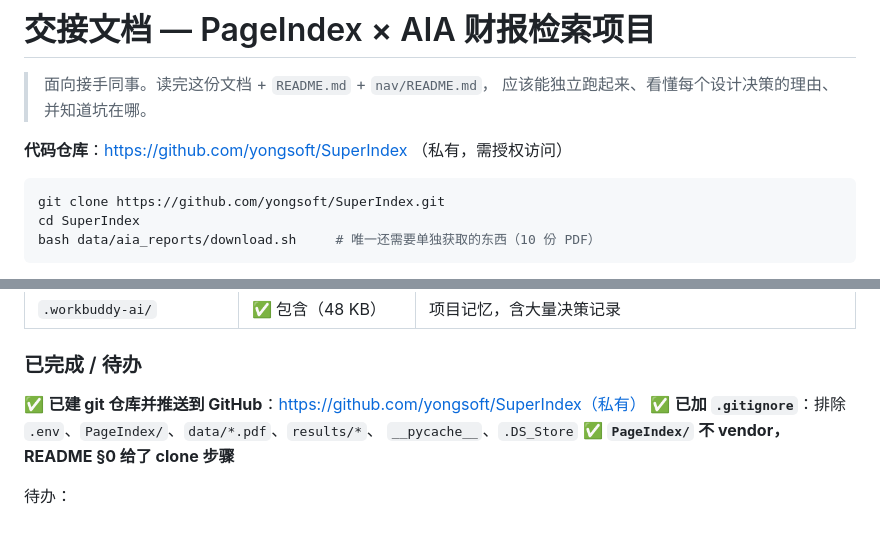
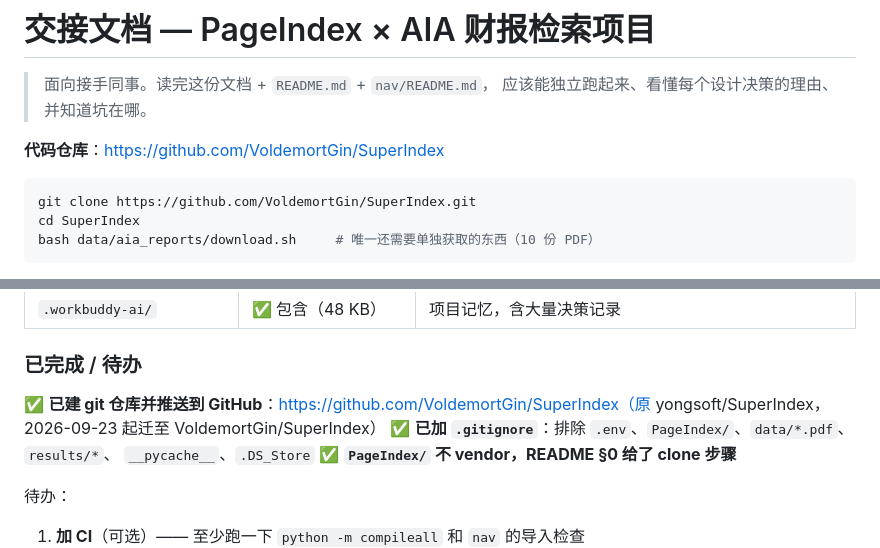
Before and after one commit to VoldemortGin/SuperIndex, a Markdown page: docs/HANDOVER.md, 2 parts joined by grey strips. Rendered like a GitHub page.

````diff
--- a/docs/HANDOVER.md
+++ b/docs/HANDOVER.md
@@ -3,10 +3,10 @@
 > 面向接手同事。读完这份文档 + `README.md` + `nav/README.md`，
 > 应该能独立跑起来、看懂每个设计决策的理由、并知道坑在哪。
 
-**代码仓库**：https://github.com/yongsoft/SuperIndex （私有，需授权访问）
+**代码仓库**：https://github.com/VoldemortGin/SuperIndex
 
 ```bash
-git clone https://github.com/yongsoft/SuperIndex.git
+git clone https://github.com/VoldemortGin/SuperIndex.git
 cd SuperIndex
 bash data/aia_reports/download.sh     # 唯一还需要单独获取的东西（10 份 PDF）
 ```
@@ -592,7 +592,7 @@ pkill -f "webapp/server.py" && nohup $PY -u webapp/server.py > results/webapp.lo
 
 ### 已完成 / 待办
 
-✅ **已建 git 仓库并推送到 GitHub**：https://github.com/yongsoft/SuperIndex（私有）
+✅ **已建 git 仓库并推送到 GitHub**：https://github.com/VoldemortGin/SuperIndex（原 yongsoft/SuperIndex，2026-09-23 起迁至 VoldemortGin/SuperIndex）
 ✅ **已加 `.gitignore`**：排除 `.env`、`PageIndex/`、`data/*.pdf`、`results/*`、
 `__pycache__`、`.DS_Store`
 ✅ **`PageIndex/` 不 vendor，README §0 给了 clone 步骤**
````
Also changed, not shown: .workbuddy-ai/memory/2026-09-20.md (+2 -1 lines).
